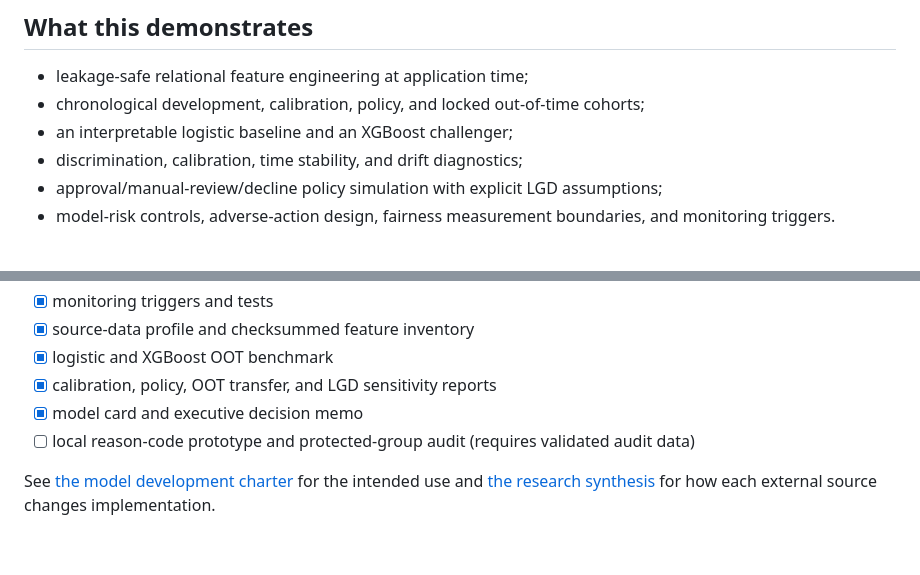
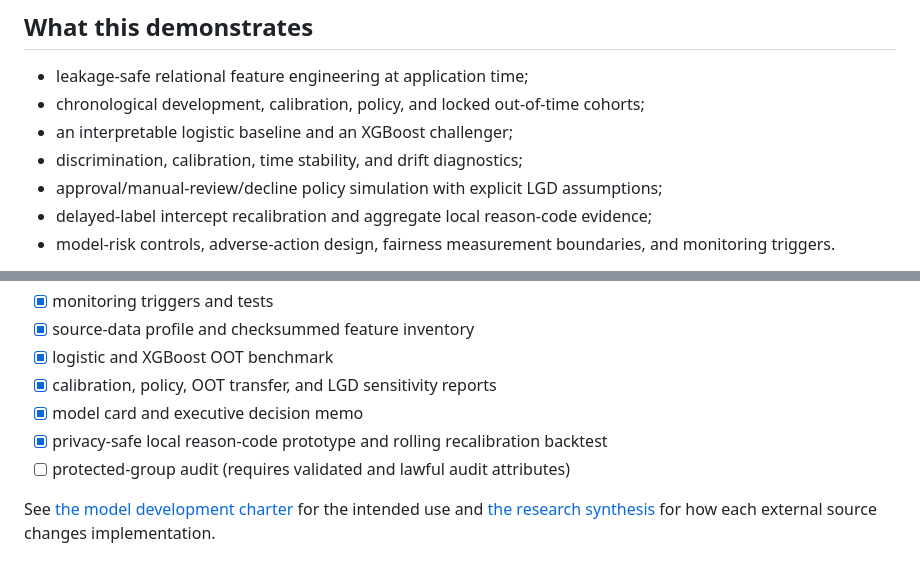
Before and after one commit to thvh2006/credit-risk-decision-lab, a Markdown page: README.md, 2 parts joined by grey strips. GitHub-like rendering.

Commit message:
Add recalibration backtest and local reason evidence

```diff
--- a/README.md
+++ b/README.md
@@ -15,6 +15,7 @@ has the best AUC?”:
 - an interpretable logistic baseline and an XGBoost challenger;
 - discrimination, calibration, time stability, and drift diagnostics;
 - approval/manual-review/decline policy simulation with explicit LGD assumptions;
+- delayed-label intercept recalibration and aggregate local reason-code evidence;
 - model-risk controls, adverse-action design, fairness measurement boundaries, and
   monitoring triggers.
 
@@ -108,7 +109,8 @@ calibration method, and whether a parameter is observed or assumed.
 - [x] logistic and XGBoost OOT benchmark
 - [x] calibration, policy, OOT transfer, and LGD sensitivity reports
 - [x] model card and executive decision memo
-- [ ] local reason-code prototype and protected-group audit (requires validated audit data)
+- [x] privacy-safe local reason-code prototype and rolling recalibration backtest
+- [ ] protected-group audit (requires validated and lawful audit attributes)
 
 See [the model development charter](docs/model_development_charter.md) for the
 intended use and [the research synthesis](docs/research_synthesis.md) for how each
```
Also changed, not shown: docs/model_card.md (+29 -6 lines), reports/figures/recalibration_and_reasons.png (added), 6 other files.
